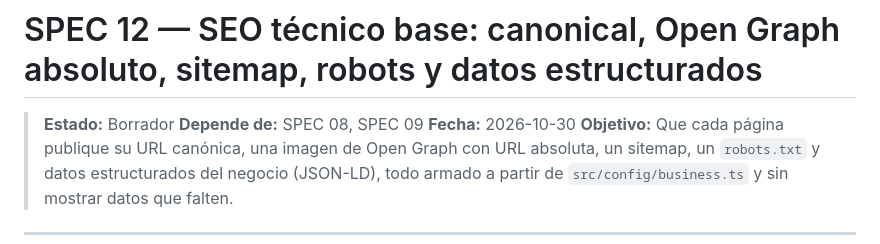
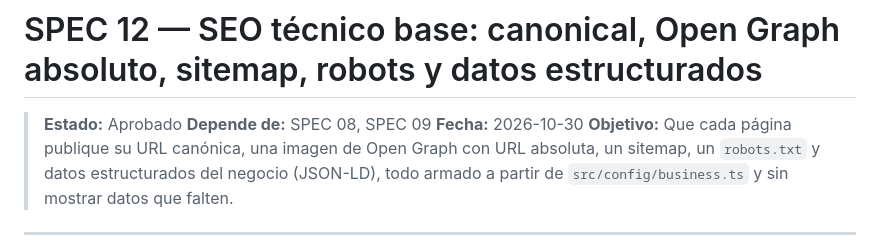
Before and after one commit to JuanIgnacioPiroso/AureoArtStudio, a Markdown page: specs/12-seo-tecnico-base.md, the part around the change. Drawn GitHub-style.

```diff
--- a/specs/12-seo-tecnico-base.md
+++ b/specs/12-seo-tecnico-base.md
@@ -1,6 +1,6 @@
 # SPEC 12 — SEO técnico base: canonical, Open Graph absoluto, sitemap, robots y datos estructurados
 
-> **Estado:** Borrador
+> **Estado:** Aprobado
 > **Depende de:** SPEC 08, SPEC 09
 > **Fecha:** 2026-10-30
 > **Objetivo:** Que cada página publique su URL canónica, una imagen de Open Graph con URL absoluta, un sitemap, un `robots.txt` y datos estructurados del negocio (JSON-LD), todo armado a partir de `src/config/business.ts` y sin mostrar datos que falten.
```
Also changed, not shown: specs/10-productos-de-cuero.md (+1 -1 lines), specs/11-grilla-pareja-que-personalizamos.md (+1 -1 lines).
